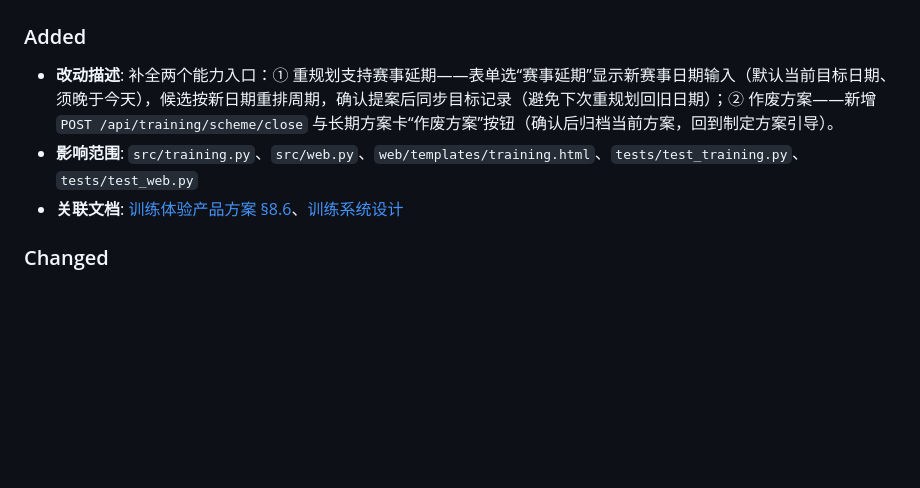
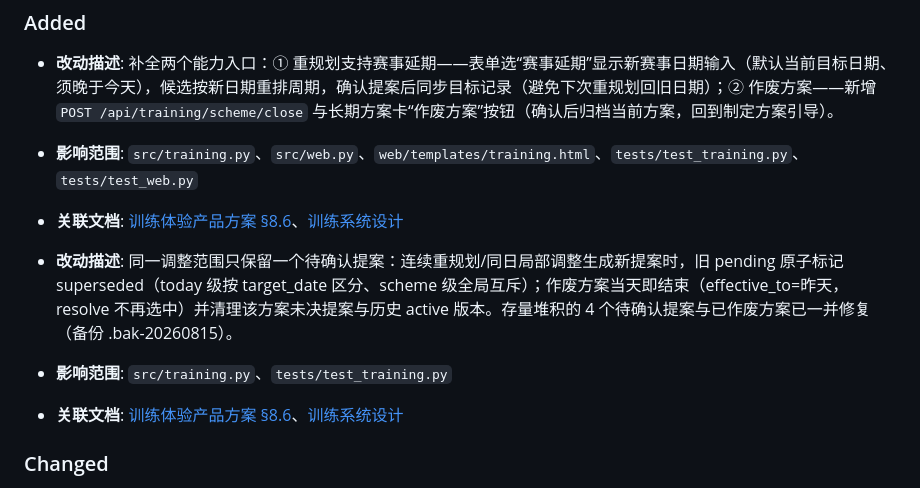
Before and after one commit to qd1993102/rundown, a Markdown page: docs/CHANGELOG.md, the part around the change. Drawn GitHub-style; blank space fills up the shorter version.

Commit message:
docs: CHANGELOG 补充待确认提案收敛与作废当天结束条目

```diff
--- a/docs/CHANGELOG.md
+++ b/docs/CHANGELOG.md
@@ -6,6 +6,10 @@
 
 - **改动描述**: 补全两个能力入口：① 重规划支持赛事延期——表单选“赛事延期”显示新赛事日期输入（默认当前目标日期、须晚于今天），候选按新日期重排周期，确认提案后同步目标记录（避免下次重规划回旧日期）；② 作废方案——新增 `POST /api/training/scheme/close` 与长期方案卡“作废方案”按钮（确认后归档当前方案，回到制定方案引导）。
 - **影响范围**: `src/training.py`、`src/web.py`、`web/templates/training.html`、`tests/test_training.py`、`tests/test_web.py`
+- **关联文档**: [训练体验产品方案 §8.6](product/training-experience.md)、[训练系统设计](design/training-system.md)
+
+- **改动描述**: 同一调整范围只保留一个待确认提案：连续重规划/同日局部调整生成新提案时，旧 pending 原子标记 superseded（today 级按 target_date 区分、scheme 级全局互斥）；作废方案当天即结束（effective_to=昨天，resolve 不再选中）并清理该方案未决提案与历史 active 版本。存量堆积的 4 个待确认提案与已作废方案已一并修复（备份 .bak-20260815）。
+- **影响范围**: `src/training.py`、`tests/test_training.py`
 - **关联文档**: [训练体验产品方案 §8.6](product/training-experience.md)、[训练系统设计](design/training-system.md)
 
 ### Changed
```
